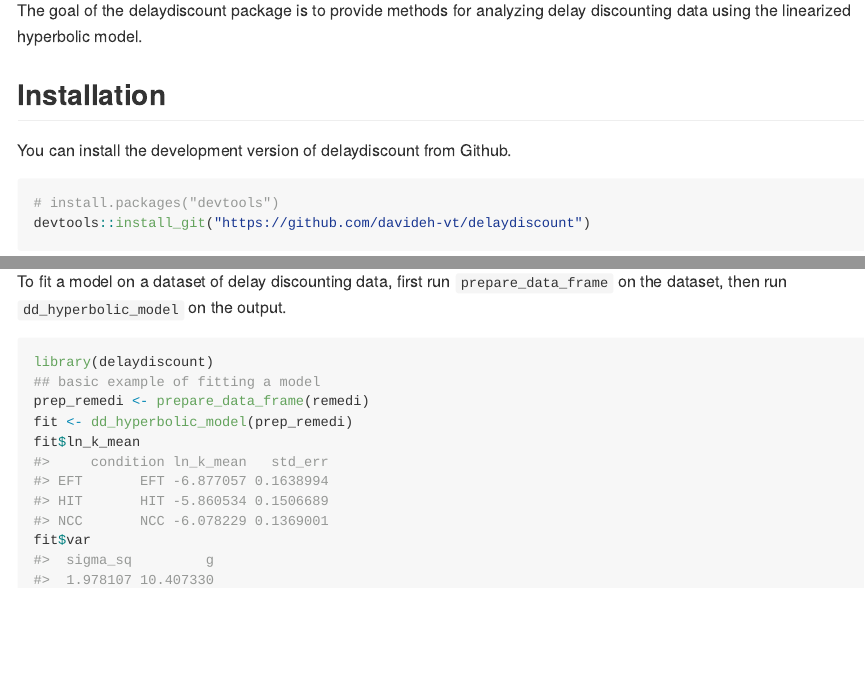
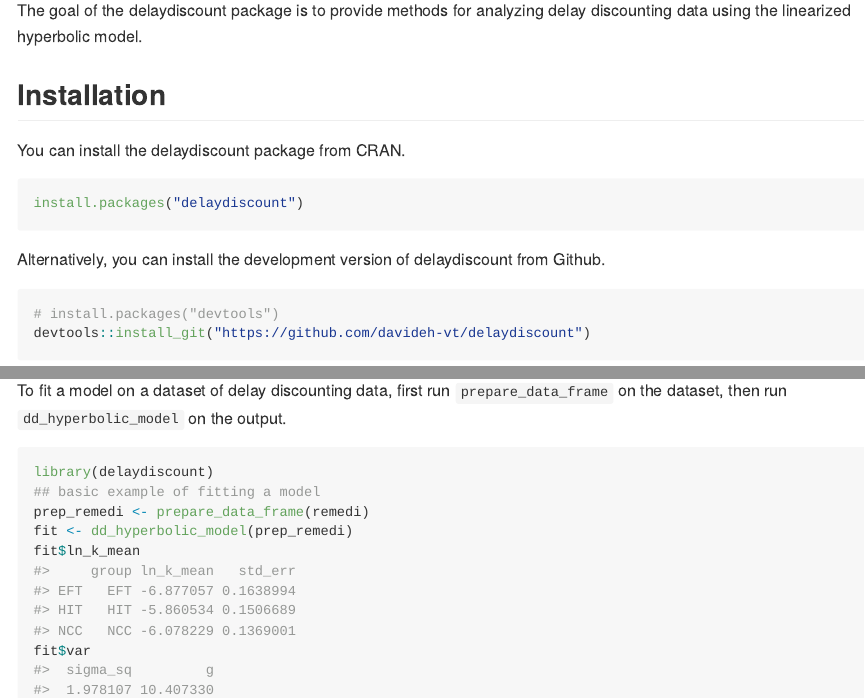
Before and after one commit to davideh-vt/delaydiscount, an R Markdown document (README.Rmd): the page in a window 1100 px wide, from 110 px down, and a second part further down, joined at a grey line. The pictures show the output file README.md that the author committed with the source, drawn offline in the style of GitHub.

Commit message:
update installation instructions to reflect package being hosted on CRAN

````diff
--- a/README.Rmd
+++ b/README.Rmd
@@ -22,9 +22,15 @@
 
 ## Installation
 
-You can install the development version of delaydiscount from Github.
+You can install the delaydiscount package from CRAN.
 
-``` {r, message = FALSE}
+```{r, eval = FALSE}
+install.packages("delaydiscount")
+```
+
+Alternatively, you can install the development version of delaydiscount from Github.
+
+``` {r, eval = FALSE}
 # install.packages("devtools")
 devtools::install_git("https://github.com/davideh-vt/delaydiscount")
 ```
````
Also changed, not shown: README.md.
